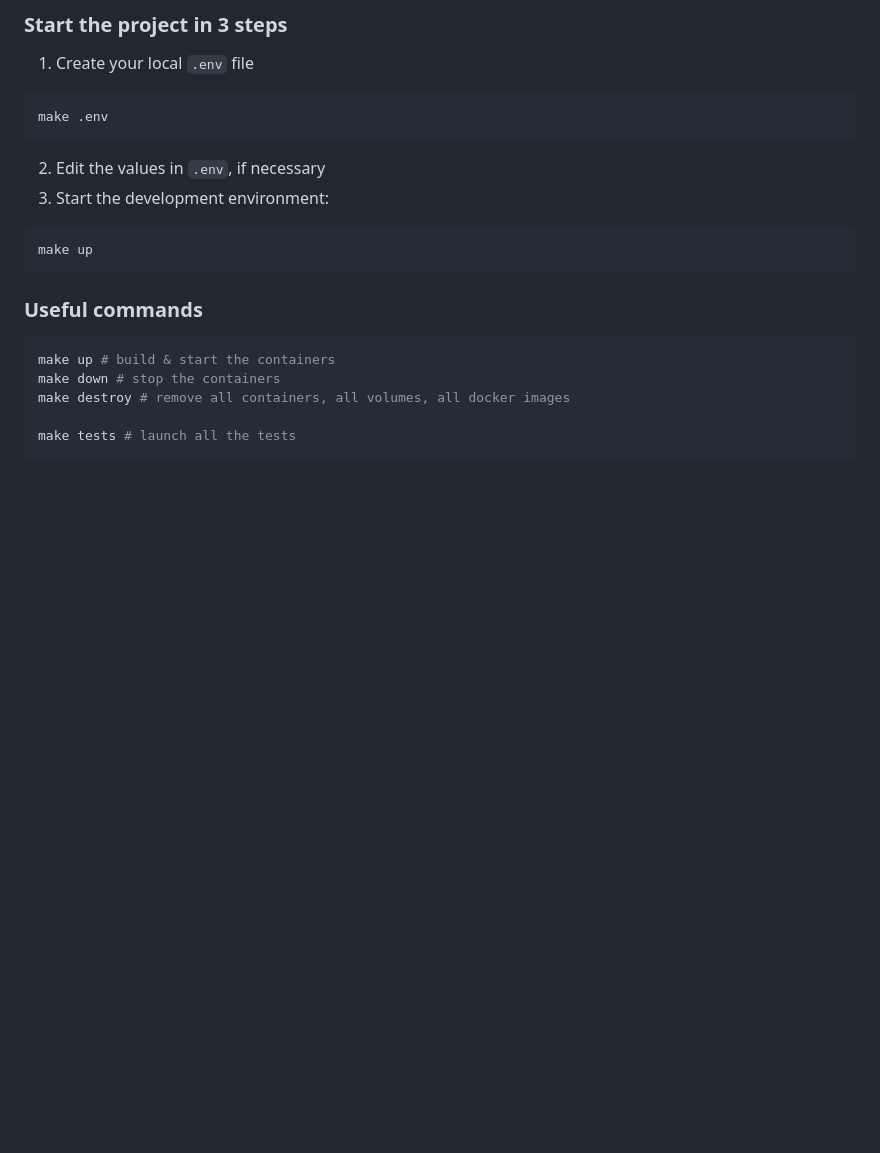
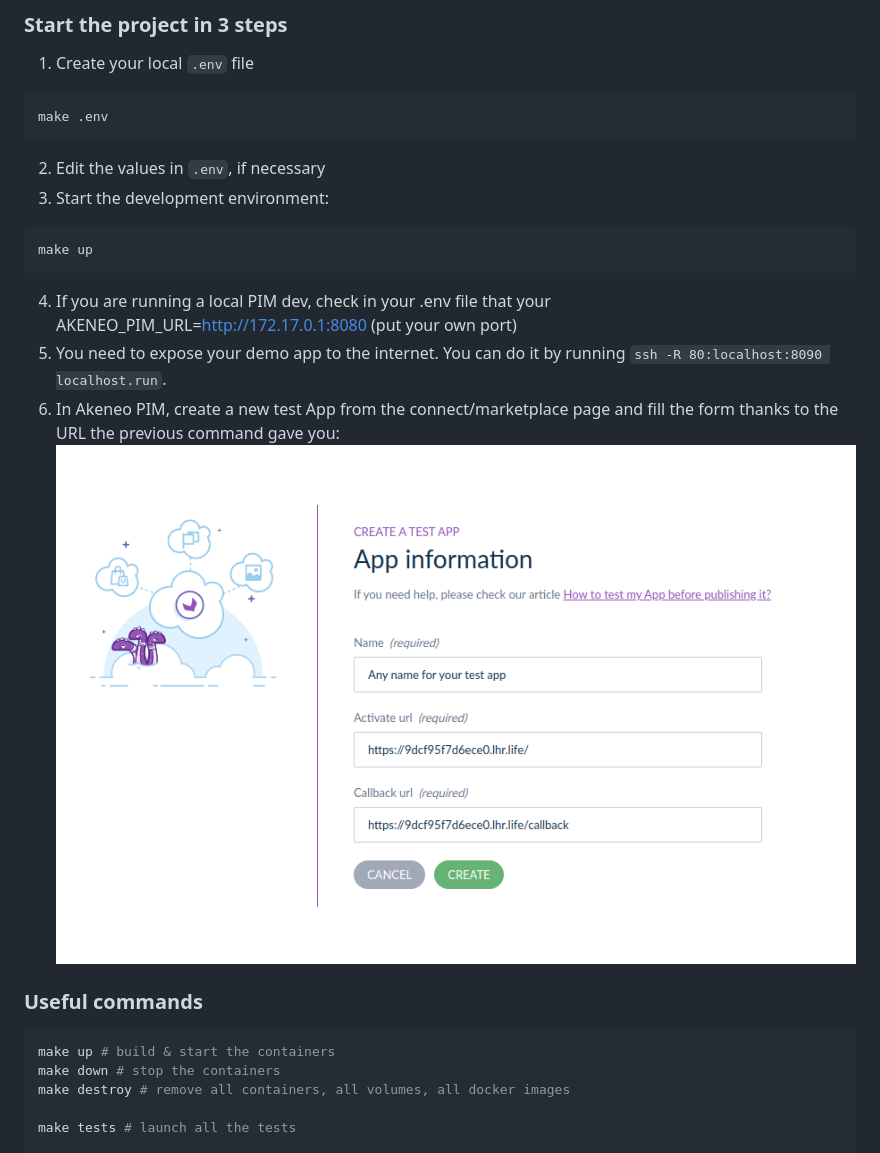
Before and after one commit to akeneo/demo-app, a Markdown page: README.md, the part around the change. Rendered like a GitHub page; pictures changed too: documentation/creation-form-test-app.png (added); blank space fills up the shorter version.

Commit message:
CXP: Update read me

````diff
--- a/README.md
+++ b/README.md
@@ -13,6 +13,11 @@ make .env
 ```shell
 make up
 ```
+
+4) If you are running a local PIM dev, check in your .env file that your AKENEO_PIM_URL=http://172.17.0.1:8080 (put your own port)
+5) You need to expose your demo app to the internet. You can do it by running `ssh -R 80:localhost:8090 localhost.run`.
+6) In Akeneo PIM, create a new test App from the connect/marketplace page and fill the form thanks to the URL the previous command gave you:
+![Test app creation form](documentation/creation-form-test-app.png)
 
 ### Useful commands
 
````
Also changed, not shown: 1 other file.
